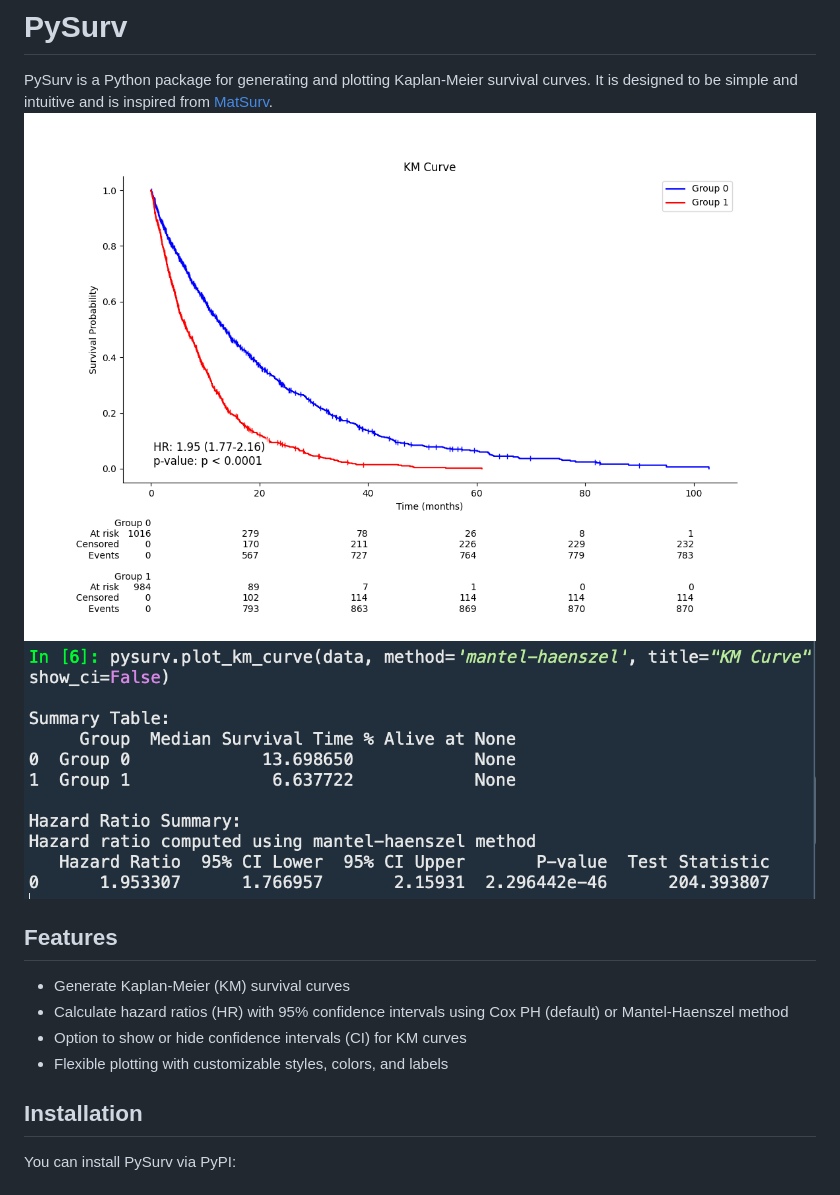
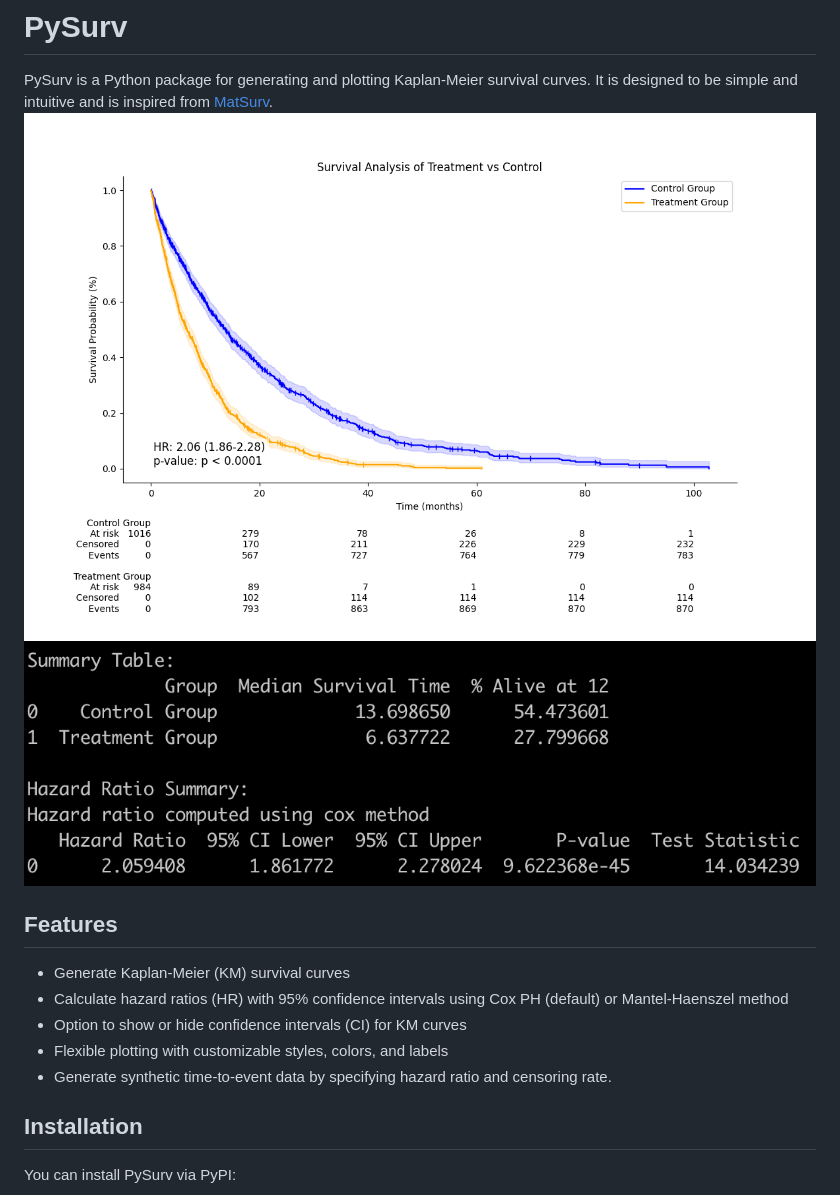
Before and after one commit to pushkarmutha/PySurv, a Markdown page: README.md, the part around the change printed below. Drawn GitHub-style; pictures changed too: images/KMCurve.png, images/Summary.png.

```diff
--- a/README.md
+++ b/README.md
@@ -10,6 +10,7 @@ PySurv is a Python package for generating and plotting Kaplan-Meier survival cur
 - Calculate hazard ratios (HR) with 95% confidence intervals using Cox PH (default) or Mantel-Haenszel method
 - Option to show or hide confidence intervals (CI) for KM curves
 - Flexible plotting with customizable styles, colors, and labels
+- Generate synthetic time-to-event data by specifying hazard ratio and censoring rate.
 
 ## Installation
 
```
Also changed, not shown: other parts of README.md (+3 -37 lines).
